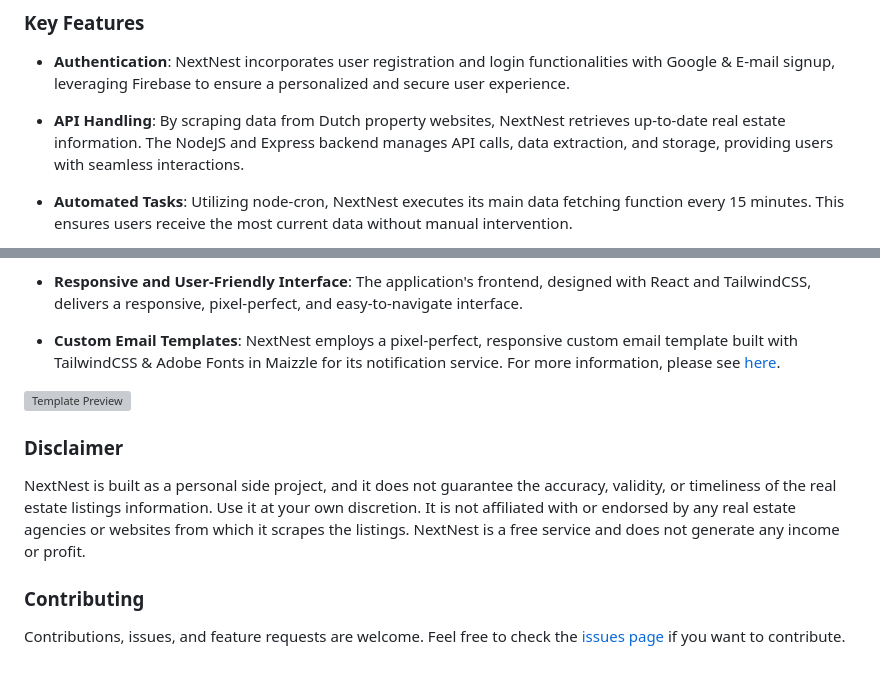
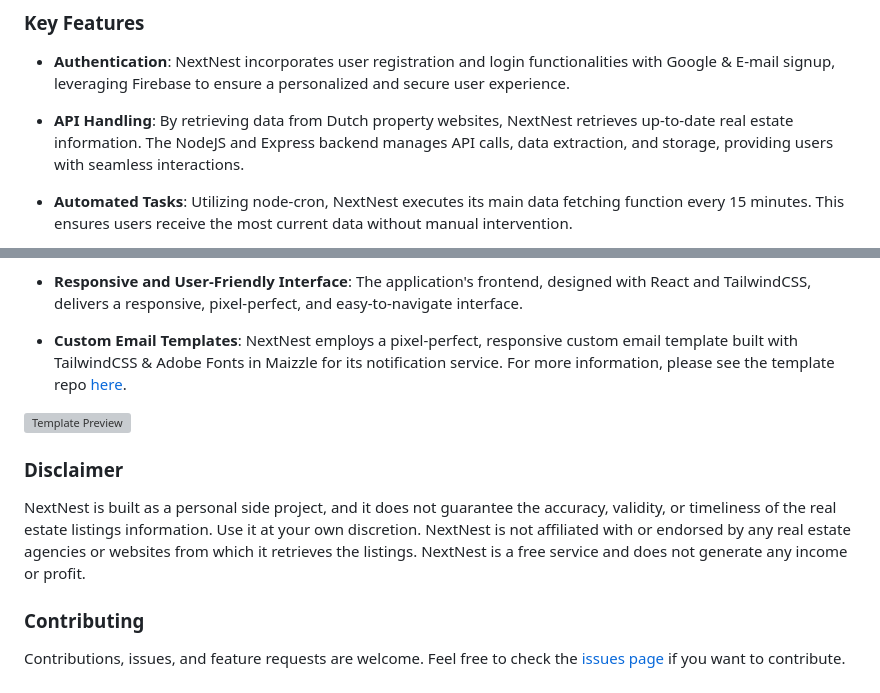
Before and after one commit to yigitaksoy/NextNest, a Markdown page: README.md, 2 parts joined by grey strips. Rendered like a GitHub page; grey boxes are pictures that could not be loaded.

Commit message:
Minor fixes in descriptions and disclaimer

```diff
--- a/README.md
+++ b/README.md
@@ -38,7 +38,7 @@ The application checks for new property listings every 15 minutes and notifies r
 
 - **Authentication**: NextNest incorporates user registration and login functionalities with Google & E-mail signup, leveraging Firebase to ensure a personalized and secure user experience.
 
-- **API Handling**: By scraping data from Dutch property websites, NextNest retrieves up-to-date real estate information. The NodeJS and Express backend manages API calls, data extraction, and storage, providing users with seamless interactions.
+- **API Handling**: By retrieving data from Dutch property websites, NextNest retrieves up-to-date real estate information. The NodeJS and Express backend manages API calls, data extraction, and storage, providing users with seamless interactions.
 
 - **Automated Tasks**: Utilizing node-cron, NextNest executes its main data fetching function every 15 minutes. This ensures users receive the most current data without manual intervention.
 
@@ -52,12 +52,12 @@ The application checks for new property listings every 15 minutes and notifies r
 
 - **Responsive and User-Friendly Interface**: The application's frontend, designed with React and TailwindCSS, delivers a responsive, pixel-perfect, and easy-to-navigate interface.
 
-- **Custom Email Templates**: NextNest employs a pixel-perfect, responsive custom email template built with TailwindCSS & Adobe Fonts in Maizzle for its notification service. For more information, please see [here](https://github.com/yigitaksoy/Nextnest-email).
+- **Custom Email Templates**: NextNest employs a pixel-perfect, responsive custom email template built with TailwindCSS & Adobe Fonts in Maizzle for its notification service. For more information, please see the template repo [here](https://github.com/yigitaksoy/Nextnest-email).
 
 ![Template Preview](https://github.com/yigitaksoy/Nextnest-email/blob/master/src/assets/images/nextnest-listing-template.png)
 
 ### Disclaimer
-NextNest is built as a personal side project, and it does not guarantee the accuracy, validity, or timeliness of the real estate listings information. Use it at your own discretion. It is not affiliated with or endorsed by any real estate agencies or websites from which it scrapes the listings. NextNest is a free service and does not generate any income or profit.
+NextNest is built as a personal side project, and it does not guarantee the accuracy, validity, or timeliness of the real estate listings information. Use it at your own discretion. NextNest is not affiliated with or endorsed by any real estate agencies or websites from which it retrieves the listings. NextNest is a free service and does not generate any income or profit.
 
 ### Contributing
 Contributions, issues, and feature requests are welcome. Feel free to check the [issues page](https://github.com/yigitaksoy/NextNest/issues) if you want to contribute.
```
